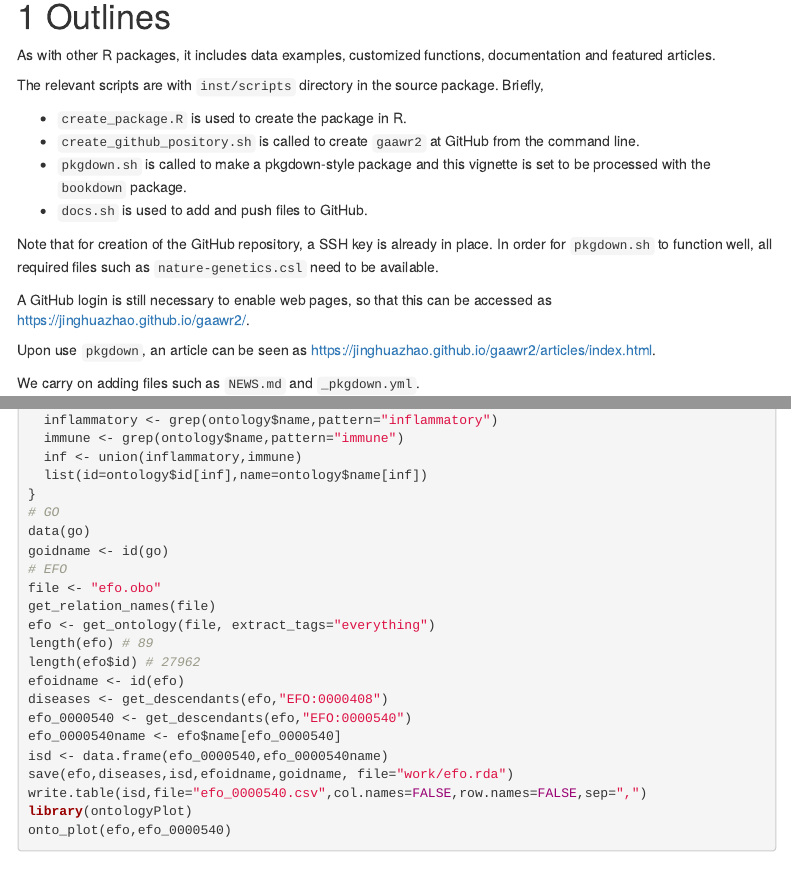
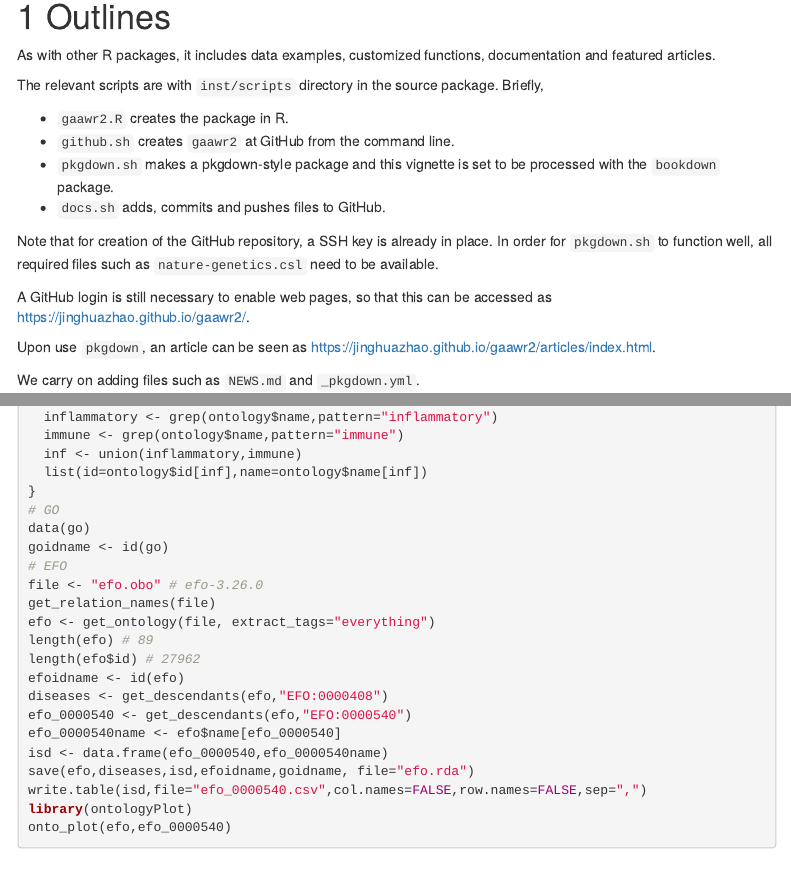
Before and after one commit to jinghuazhao/gaawr2, an R Markdown document (vignettes/gaawr2.Rmd): the page in a window 1100 px wide, from 170 px down, and a second part further down, joined at a grey line. Rendered offline with R 4.5, knitr and Pandoc, with nearby package versions; some code elsewhere in the file could not run offline; a font, style sheet, LaTeX package, included part or bibliography that could not be used is replaced or left out; menus at the side of the page are left out.

Commit message:
vignettes/

```diff
--- a/vignettes/gaawr2.Rmd
+++ b/vignettes/gaawr2.Rmd
@@ -45,10 +45,10 @@ As with other R packages, it includes data examples, customized functions, docum
 
 The relevant scripts are with `inst/scripts` directory in the source package. Briefly,
 
-- `create_package.R` is used to create the package in R.
-- `create_github_pository.sh` is called to create `gaawr2` at GitHub from the command line.
-- `pkgdown.sh` is called to make a pkgdown-style package and this vignette is set to be processed with the `bookdown` package.
-- `docs.sh` is used to add and push files to GitHub.
+- `gaawr2.R` creates the package in R.
+- `github.sh` creates `gaawr2` at GitHub from the command line.
+- `pkgdown.sh` makes a pkgdown-style package and this vignette is set to be processed with the `bookdown` package.
+- `docs.sh` adds, commits and pushes files to GitHub.
 
 Note that for creation of the GitHub repository, a SSH key is already in place. In order for `pkgdown.sh` to function well, all required files such as `nature-genetics.csl` need to be available.
 
@@ -107,7 +107,7 @@ id <- function(ontology)
 data(go)
 goidname <- id(go)
 # EFO
-file <- "efo.obo"
+file <- "efo.obo" # efo-3.26.0
 get_relation_names(file)
 efo <- get_ontology(file, extract_tags="everything")
 length(efo) # 89
@@ -117,7 +117,7 @@ diseases <- get_descendants(efo,"EFO:0000408")
 efo_0000540 <- get_descendants(efo,"EFO:0000540")
 efo_0000540name <- efo$name[efo_0000540]
 isd <- data.frame(efo_0000540,efo_0000540name)
-save(efo,diseases,isd,efoidname,goidname, file="work/efo.rda")
+save(efo,diseases,isd,efoidname,goidname, file="efo.rda")
 write.table(isd,file="efo_0000540.csv",col.names=FALSE,row.names=FALSE,sep=",")
 library(ontologyPlot)
 onto_plot(efo,efo_0000540)
```
